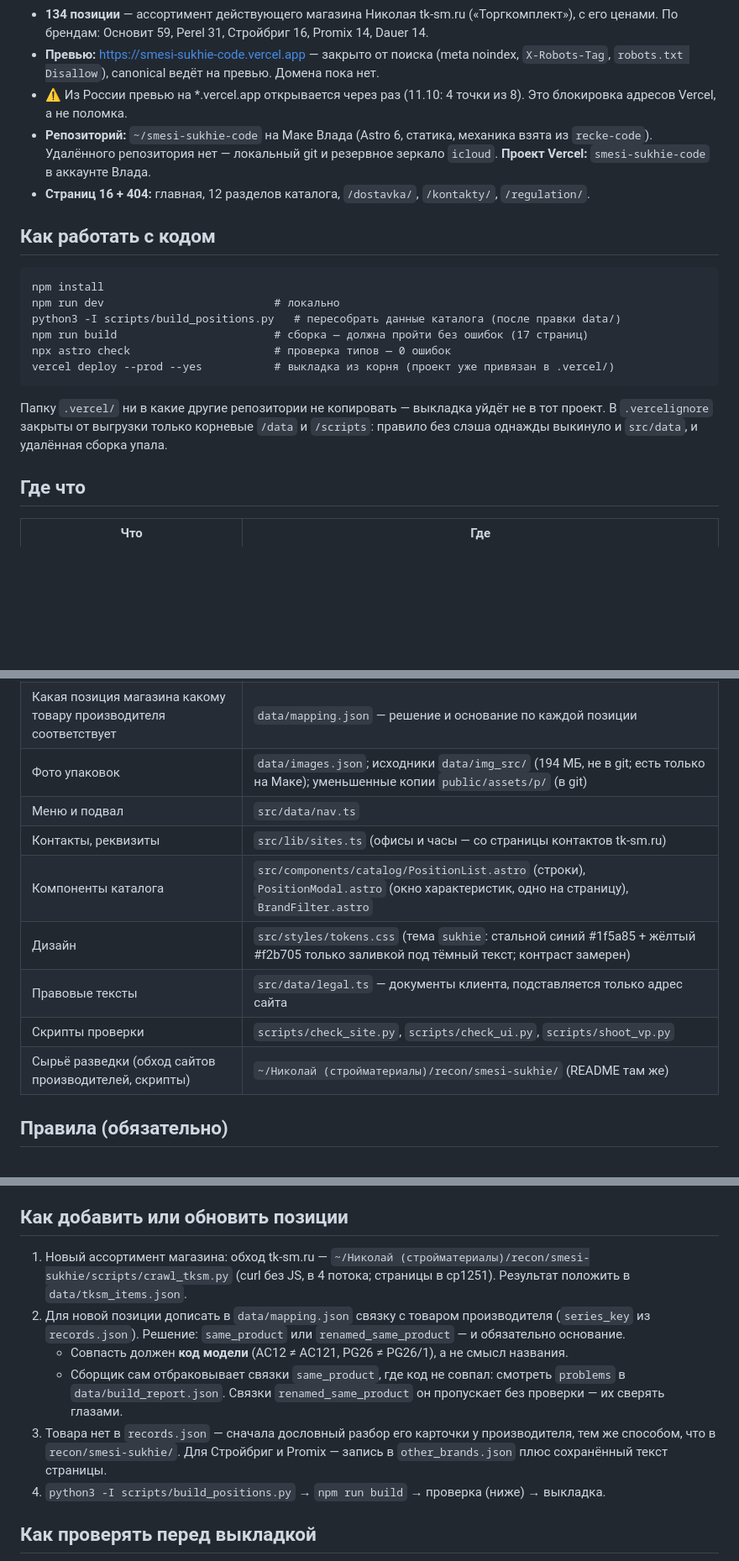
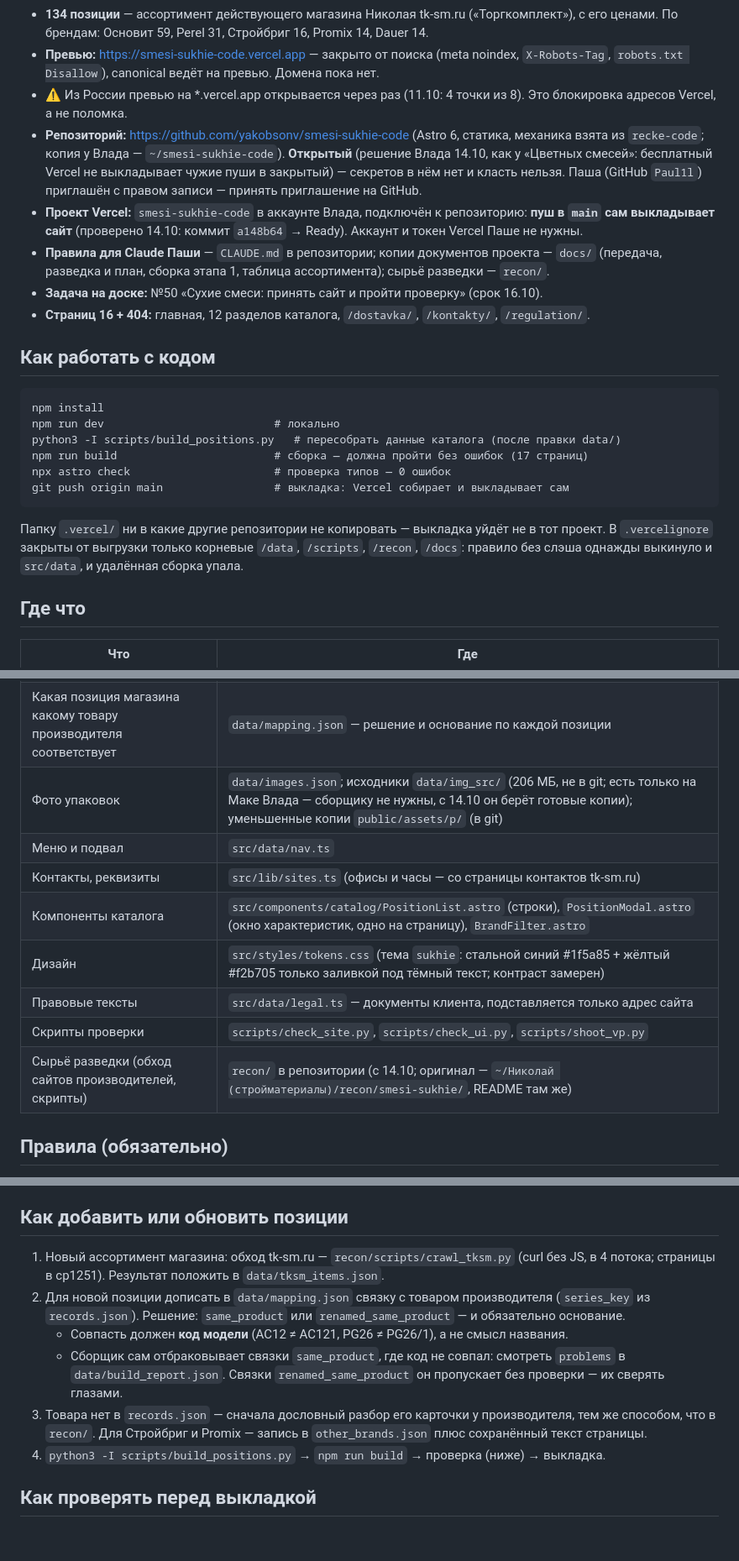
Before and after one commit to yakobsonv/smesi-sukhie-code, a Markdown page: docs/01-передача-14.10.md, 3 parts joined by grey strips. Shown at 84% size. Rendered like a GitHub page; blank space fills up the shorter version.

Commit message:
docs/01: передача — GitHub, выкладка пушем, задача №50
Co-Authored-By: Claude Opus 5.5 <noreply@anthropic.com>

````diff
--- a/docs/01-передача-14.10.md
+++ b/docs/01-передача-14.10.md
@@ -21,8 +21,15 @@ date: 2026-10-14
   canonical ведёт на превью. Домена пока нет.
 - ⚠️ Из России превью на *.vercel.app открывается через раз (11.10: 4 точки из 8). Это блокировка адресов Vercel,
   а не поломка.
-- **Репозиторий:** `~/smesi-sukhie-code` на Маке Влада (Astro 6, статика, механика взята из `recke-code`). Удалённого
-  репозитория нет — локальный git и резервное зеркало `icloud`. **Проект Vercel:** `smesi-sukhie-code` в аккаунте Влада.
+- **Репозиторий:** https://github.com/yakobsonv/smesi-sukhie-code (Astro 6, статика, механика взята из `recke-code`;
+  копия у Влада — `~/smesi-sukhie-code`). **Открытый** (решение Влада 14.10, как у «Цветных смесей»: бесплатный Vercel
+  не выкладывает чужие пуши в закрытый) — секретов в нём нет и класть нельзя. Паша (GitHub `Paul1l`) приглашён
+  с правом записи — принять приглашение на GitHub.
+- **Проект Vercel:** `smesi-sukhie-code` в аккаунте Влада, подключён к репозиторию: **пуш в `main` сам выкладывает
+  сайт** (проверено 14.10: коммит `a148b64` → Ready). Аккаунт и токен Vercel Паше не нужны.
+- **Правила для Claude Паши** — `CLAUDE.md` в репозитории; копии документов проекта — `docs/` (передача, разведка
+  и план, сборка этапа 1, таблица ассортимента); сырьё разведки — `recon/`.
+- **Задача на доске:** №50 «Сухие смеси: принять сайт и пройти проверку» (срок 16.10).
 - **Страниц 16 + 404:** главная, 12 разделов каталога, `/dostavka/`, `/kontakty/`, `/regulation/`.
 
 ## Как работать с кодом
@@ -33,11 +40,11 @@ npm run dev                          # локально
 python3 -I scripts/build_positions.py   # пересобрать данные каталога (после правки data/)
 npm run build                        # сборка — должна пройти без ошибок (17 страниц)
 npx astro check                      # проверка типов — 0 ошибок
-vercel deploy --prod --yes           # выкладка из корня (проект уже привязан в .vercel/)
+git push origin main                 # выкладка: Vercel собирает и выкладывает сам
 ```
 
 Папку `.vercel/` ни в какие другие репозитории не копировать — выкладка уйдёт не в тот проект. В `.vercelignore`
-закрыты от выгрузки только корневые `/data` и `/scripts`: правило без слэша однажды выкинуло и `src/data`,
+закрыты от выгрузки только корневые `/data`, `/scripts`, `/recon`, `/docs`: правило без слэша однажды выкинуло и `src/data`,
 и удалённая сборка упала.
 
 ## Где что
@@ -52,14 +59,14 @@ vercel deploy --prod --yes           # выкладка из корня (про
 | Факты Стройбриг и Promix | `data/other_brands.json` + тексты страниц производителей `data/other_pages/` (stroy-brig.ru, tekato.ru) |
 | Ассортимент и цены магазина | `data/tksm_items.json` (обход tk-sm.ru 11.10) |
 | Какая позиция магазина какому товару производителя соответствует | `data/mapping.json` — решение и основание по каждой позиции |
-| Фото упаковок | `data/images.json`; исходники `data/img_src/` (194 МБ, не в git; есть только на Маке); уменьшенные копии `public/assets/p/` (в git) |
+| Фото упаковок | `data/images.json`; исходники `data/img_src/` (206 МБ, не в git; есть только на Маке Влада — сборщику не нужны, с 14.10 он берёт готовые копии); уменьшенные копии `public/assets/p/` (в git) |
 | Меню и подвал | `src/data/nav.ts` |
 | Контакты, реквизиты | `src/lib/sites.ts` (офисы и часы — со страницы контактов tk-sm.ru) |
 | Компоненты каталога | `src/components/catalog/PositionList.astro` (строки), `PositionModal.astro` (окно характеристик, одно на страницу), `BrandFilter.astro` |
 | Дизайн | `src/styles/tokens.css` (тема `sukhie`: стальной синий #1f5a85 + жёлтый #f2b705 только заливкой под тёмный текст; контраст замерен) |
 | Правовые тексты | `src/data/legal.ts` — документы клиента, подставляется только адрес сайта |
 | Скрипты проверки | `scripts/check_site.py`, `scripts/check_ui.py`, `scripts/shoot_vp.py` |
-| Сырьё разведки (обход сайтов производителей, скрипты) | `~/Николай (стройматериалы)/recon/smesi-sukhie/` (README там же) |
+| Сырьё разведки (обход сайтов производителей, скрипты) | `recon/` в репозитории (с 14.10; оригинал — `~/Николай (стройматериалы)/recon/smesi-sukhie/`, README там же) |
 
 ## Правила (обязательно)
 
@@ -87,7 +94,7 @@ vercel deploy --prod --yes           # выкладка из корня (про
 
 ## Как добавить или обновить позиции
 
-1. Новый ассортимент магазина: обход tk-sm.ru — `~/Николай (стройматериалы)/recon/smesi-sukhie/scripts/crawl_tksm.py`
+1. Новый ассортимент магазина: обход tk-sm.ru — `recon/scripts/crawl_tksm.py`
    (curl без JS, в 4 потока; страницы в cp1251). Результат положить в `data/tksm_items.json`.
 2. Для новой позиции дописать в `data/mapping.json` связку с товаром производителя (`series_key` из `records.json`).
    Решение: `same_product` или `renamed_same_product` — и обязательно основание.
@@ -95,7 +102,7 @@ vercel deploy --prod --yes           # выкладка из корня (про
    - Сборщик сам отбраковывает связки `same_product`, где код не совпал: смотреть `problems` в
      `data/build_report.json`. Связки `renamed_same_product` он пропускает без проверки — их сверять глазами.
 3. Товара нет в `records.json` — сначала дословный разбор его карточки у производителя, тем же способом, что
-   в `recon/smesi-sukhie/`. Для Стройбриг и Promix — запись в `other_brands.json` плюс сохранённый текст страницы.
+   в `recon/`. Для Стройбриг и Promix — запись в `other_brands.json` плюс сохранённый текст страницы.
 4. `python3 -I scripts/build_positions.py` → `npm run build` → проверка (ниже) → выкладка.
 
 ## Как проверять перед выкладкой
````
Also changed, not shown: other parts of docs/01-передача-14.10.md (+1 -1 lines).
